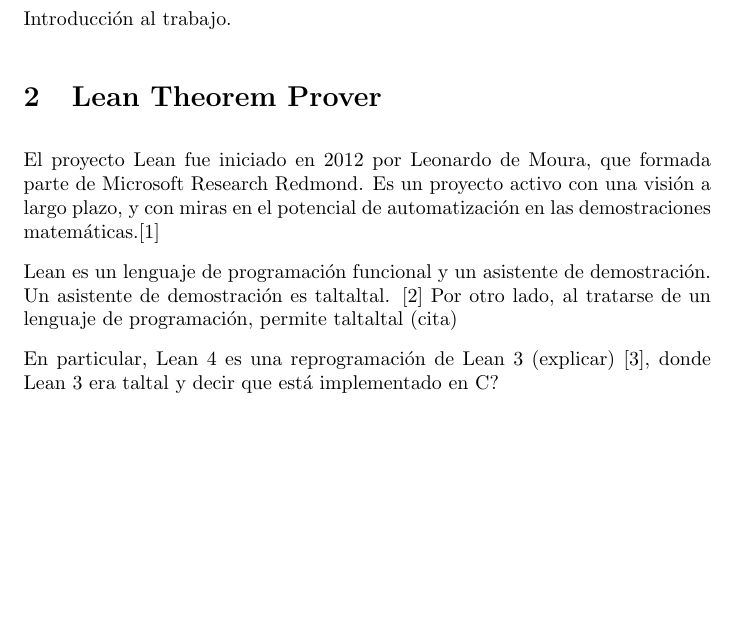
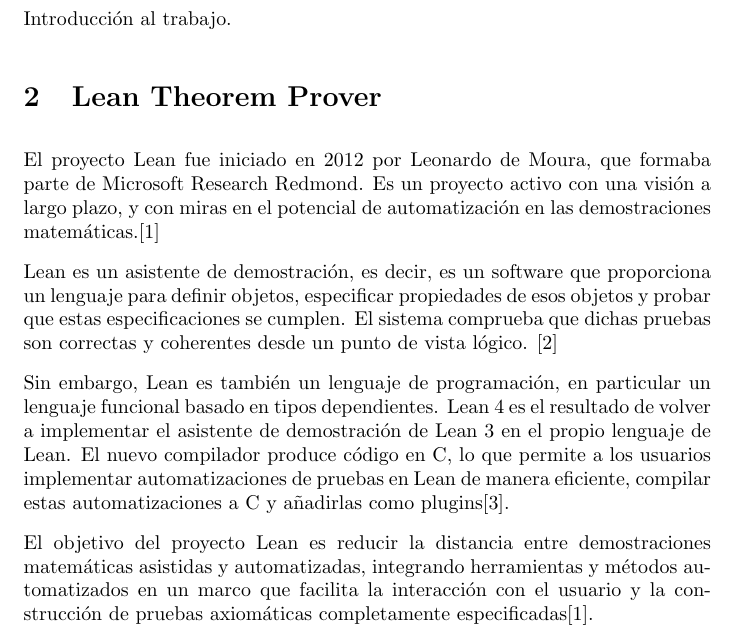
Before and after one commit to pepamontero/tfg-topologia-lean4, a LaTeX document (Memoria/main.tex): part of page 1 of 7, cut so that both start at the same text, the shorter picture padded with empty space. Compiled offline with pdfLaTeX.

Commit message:
re escrita introducción

```diff
--- a/Memoria/main.tex
+++ b/Memoria/main.tex
@@ -46,15 +46,16 @@
 
 \section{Lean Theorem Prover}
 
-El proyecto Lean fue iniciado en 2012 por Leonardo de Moura, que formada parte de Microsoft Research Redmond. Es un proyecto activo con una visión a largo plazo, y con miras en el potencial de automatización en las demostraciones matemáticas.\cite{avigad2015theorem}
+El proyecto Lean fue iniciado en 2012 por Leonardo de Moura, que formaba parte de Microsoft Research Redmond. Es un proyecto activo con una visión a largo plazo, y con miras en el potencial de automatización en las demostraciones matemáticas.\cite{avigad2015theorem}
 
-Lean es un lenguaje de programación funcional y un asistente de demostración. Un asistente de demostración es taltaltal. \cite{leanprover2024} Por otro lado, al tratarse de un lenguaje de programación, permite taltaltal (cita)
+Lean es un asistente de demostración, es decir, es un software que proporciona un lenguaje para definir objetos, especificar propiedades de esos objetos y probar que estas especificaciones se cumplen. El sistema comprueba que dichas pruebas son correctas y coherentes desde un punto de vista lógico. \cite{leanprover2024}
 
-En particular, Lean 4 es una reprogramación de Lean 3 (explicar) \cite{moura2021lean}, donde Lean 3 era taltal y decir que está implementado en C?
+Sin embargo, Lean es también un lenguaje de programación, en particular un lenguaje funcional basado en tipos dependientes. Lean 4 es el resultado de volver a implementar el asistente de demostración de Lean 3 en el propio lenguaje de Lean. El nuevo compilador produce código en C, lo que permite a los usuarios implementar automatizaciones de pruebas en Lean de manera eficiente, compilar estas automatizaciones a C y añadirlas como plugins\cite{moura2021lean}.
 
-
+El objetivo del proyecto Lean es reducir la distancia entre demostraciones matemáticas asistidas y automatizadas, integrando herramientas y métodos automatizados en un marco que facilita la interacción con el usuario y la construcción de pruebas axiomáticas completamente especificadas\cite{avigad2015theorem}.
 
 \subsection{Teoría de tipos dependientes}
+
 
 Explicar como funciona Lean con teoría de tipos.
 
```
